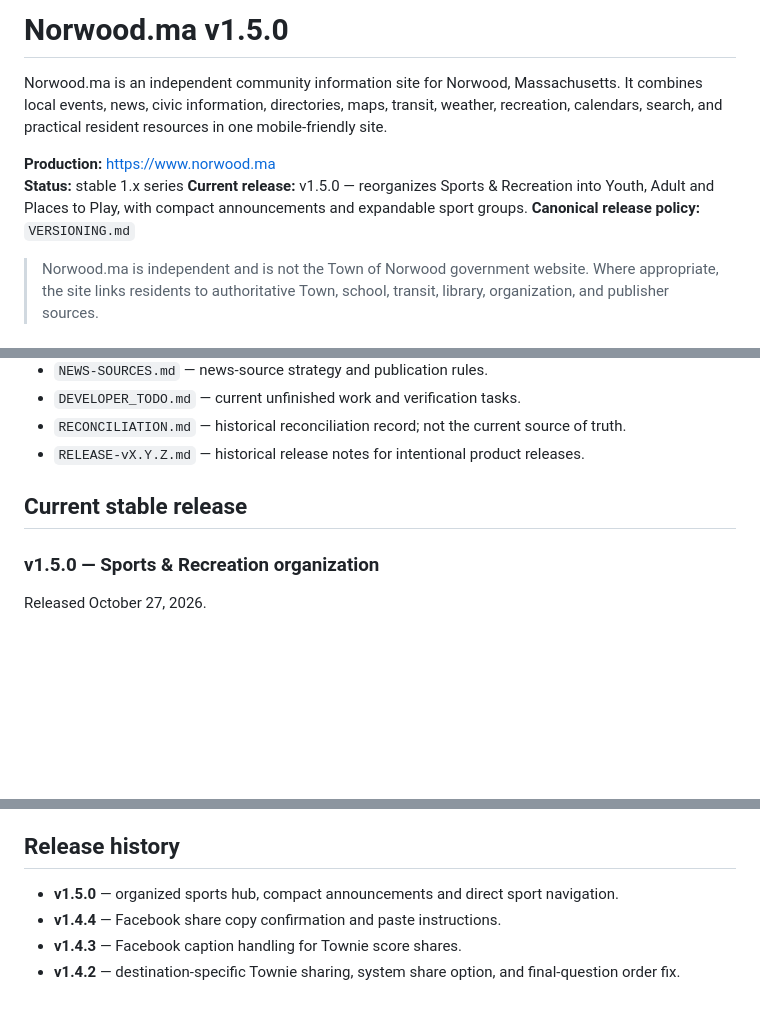
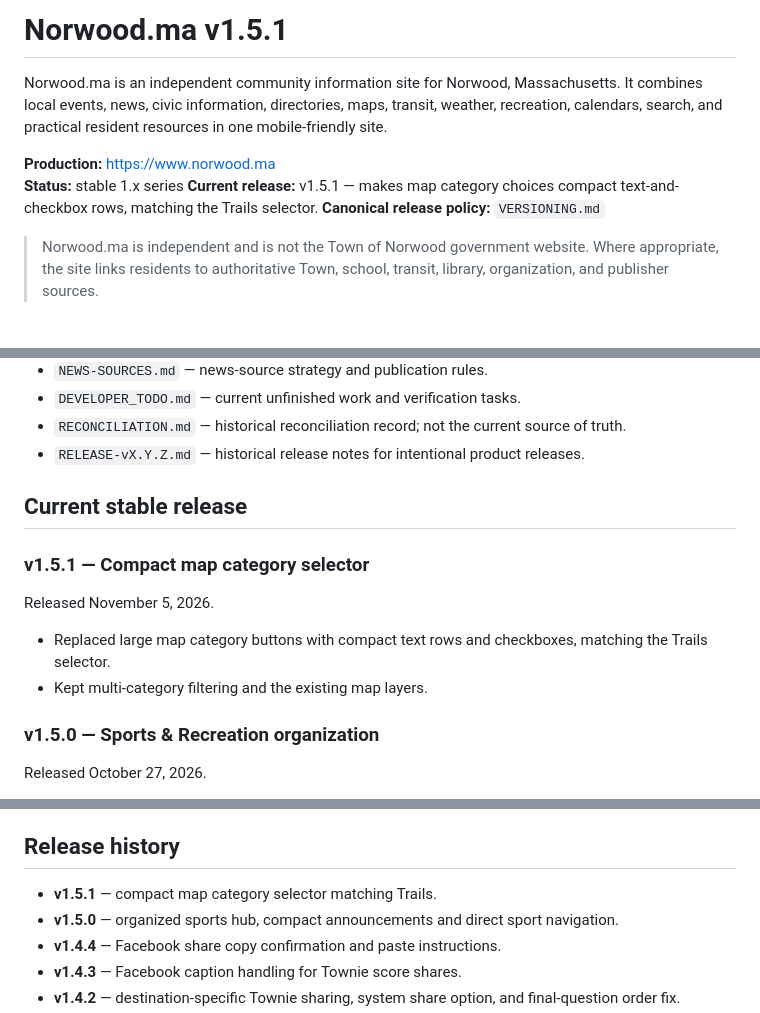
Before and after one commit to frankpadams/norwoodma, a Markdown page: README.md, 3 parts joined by grey strips. GitHub-like rendering; blank space fills up the shorter version.

Commit message:
Document v1.5.1 compact map selector

```diff
--- a/README.md
+++ b/README.md
@@ -1,10 +1,10 @@
-# Norwood.ma v1.5.0
+# Norwood.ma v1.5.1
 
 Norwood.ma is an independent community information site for Norwood, Massachusetts. It combines local events, news, civic information, directories, maps, transit, weather, recreation, calendars, search, and practical resident resources in one mobile-friendly site.
 
 **Production:** https://www.norwood.ma
 **Status:** stable 1.x series
-**Current release:** v1.5.0 — reorganizes Sports & Recreation into Youth, Adult and Places to Play, with compact announcements and expandable sport groups.
+**Current release:** v1.5.1 — makes map category choices compact text-and-checkbox rows, matching the Trails selector.
 **Canonical release policy:** `VERSIONING.md`
 
 > Norwood.ma is independent and is not the Town of Norwood government website. Where appropriate, the site links residents to authoritative Town, school, transit, library, organization, and publisher sources.
@@ -94,6 +94,12 @@ See `VERSIONING.md` for the authoritative release/documentation rules.
 
 ## Current stable release
 
+### v1.5.1 — Compact map category selector
+Released November 5, 2026.
+
+- Replaced large map category buttons with compact text rows and checkboxes, matching the Trails selector.
+- Kept multi-category filtering and the existing map layers.
+
 ### v1.5.0 — Sports & Recreation organization
 Released October 27, 2026.
 
@@ -132,6 +138,7 @@ Post-release operational development has also added regional-event organization,
 
 ## Release history
 
+- **v1.5.1** — compact map category selector matching Trails.
 - **v1.5.0** — organized sports hub, compact announcements and direct sport navigation.
 - **v1.4.4** — Facebook share copy confirmation and paste instructions.
 - **v1.4.3** — Facebook caption handling for Townie score shares.
```
